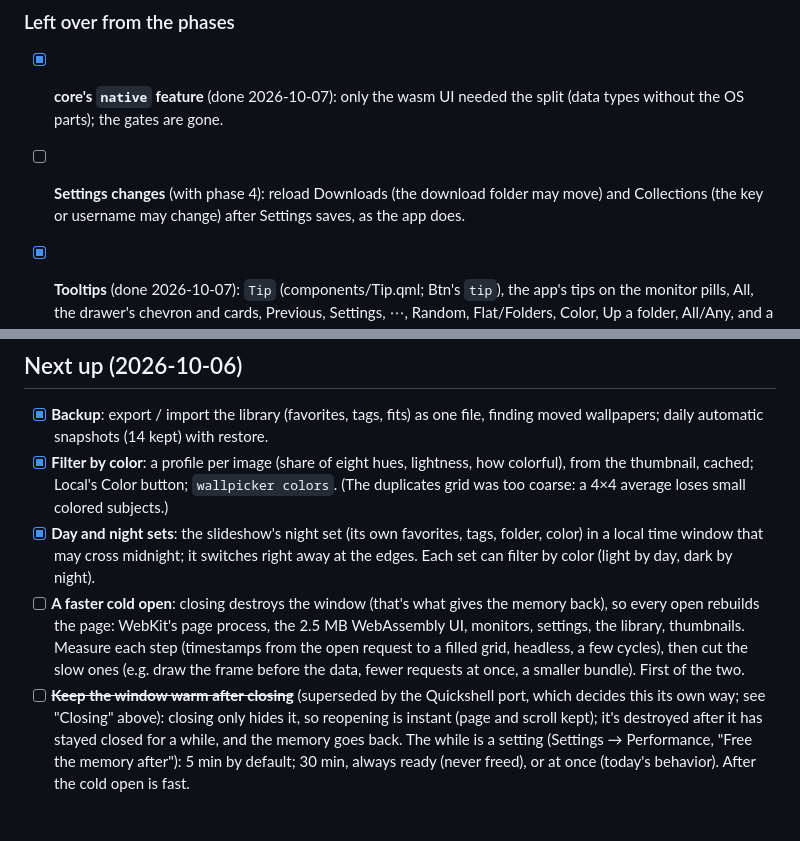
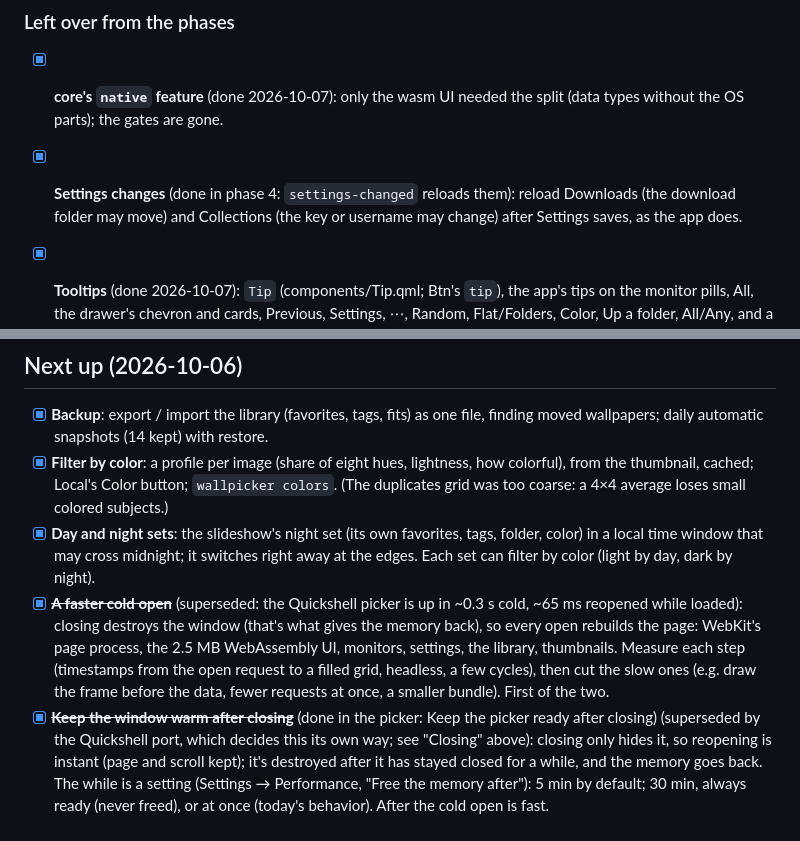
Before and after one commit to notreallyuri/wallpicker, a Markdown page: TODO.md, 2 parts joined by grey strips. GitHub-like rendering; blank space fills up the shorter version.

Commit message:
TODO: close what the port settled

```diff
--- a/TODO.md
+++ b/TODO.md
@@ -215,7 +215,7 @@ and feels like the app (real transitions and easing, glass, shadows); the scroll
 - [x] **core's `native` feature** (done 2026-10-07): only the wasm UI needed the split (data
   types without the OS parts); the gates are gone.
 
-- [ ] **Settings changes** (with phase 4): reload Downloads (the download folder may move) and
+- [x] **Settings changes** (done in phase 4: `settings-changed` reloads them): reload Downloads (the download folder may move) and
   Collections (the key or username may change) after Settings saves, as the app does.
 
 - [x] **Tooltips** (done 2026-10-07): `Tip` (components/Tip.qml; Btn's `tip`), the app's tips
@@ -242,12 +242,12 @@ and feels like the app (real transitions and easing, glass, shadows); the scroll
 - [x] **Day and night sets**: the slideshow's night set (its own favorites, tags, folder,
   color) in a local time window that may cross midnight; it switches right away at the edges.
   Each set can filter by color (light by day, dark by night).
-- [ ] **A faster cold open**: closing destroys the window (that's what gives the memory back), so
+- [x] ~~**A faster cold open**~~ (superseded: the Quickshell picker is up in ~0.3 s cold, ~65 ms reopened while loaded): closing destroys the window (that's what gives the memory back), so
   every open rebuilds the page: WebKit's page process, the 2.5 MB WebAssembly UI, monitors,
   settings, the library, thumbnails. Measure each step (timestamps from the open request to a
   filled grid, headless, a few cycles), then cut the slow ones (e.g. draw the frame before the
   data, fewer requests at once, a smaller bundle). First of the two.
-- [ ] ~~**Keep the window warm after closing**~~ (superseded by the Quickshell port, which
+- [x] ~~**Keep the window warm after closing**~~ (done in the picker: Keep the picker ready after closing) (superseded by the Quickshell port, which
   decides this its own way; see "Closing" above): closing only hides it, so reopening is instant (page
   and scroll kept); it's destroyed after it has stayed closed for a while, and the memory goes
   back. The while is a setting (Settings → Performance, "Free the memory after"): 5 min by
```
